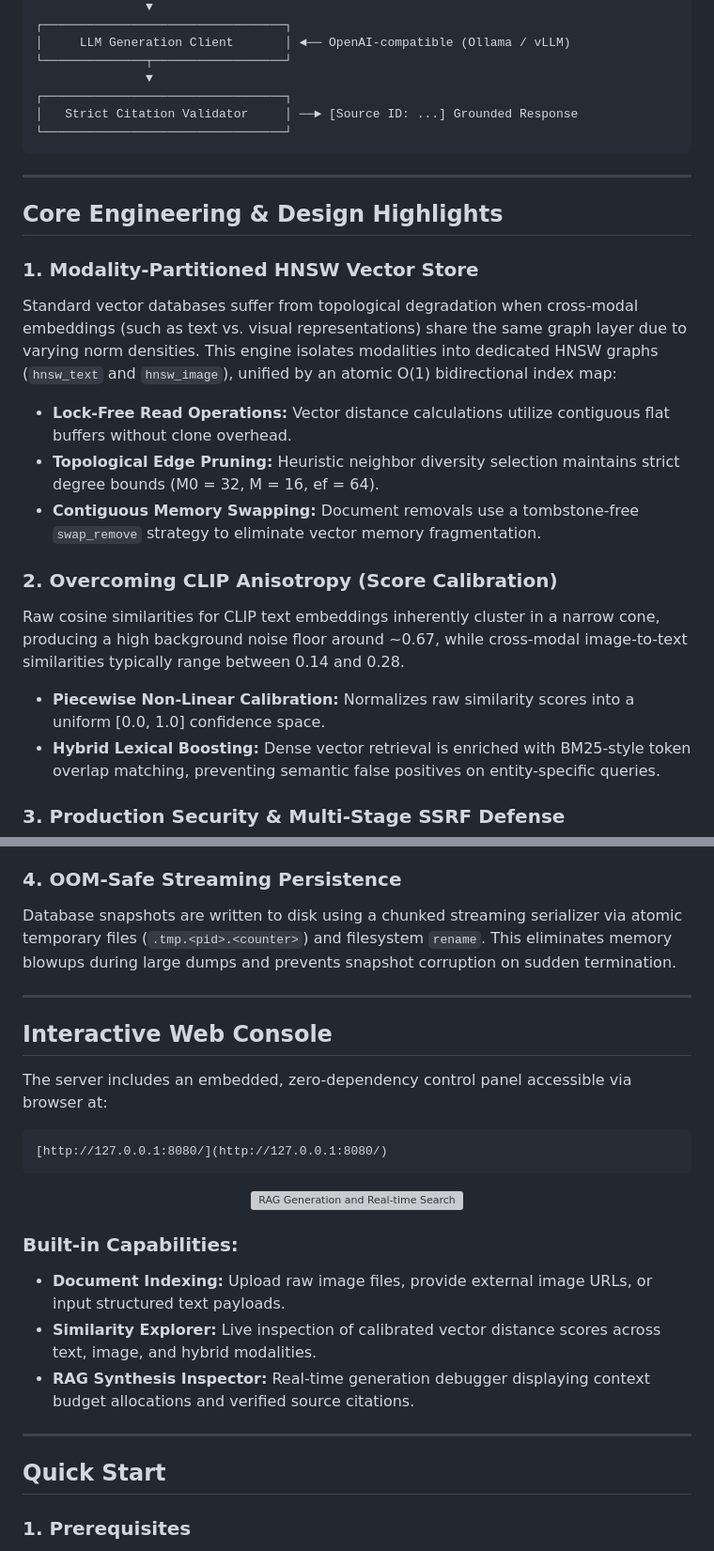
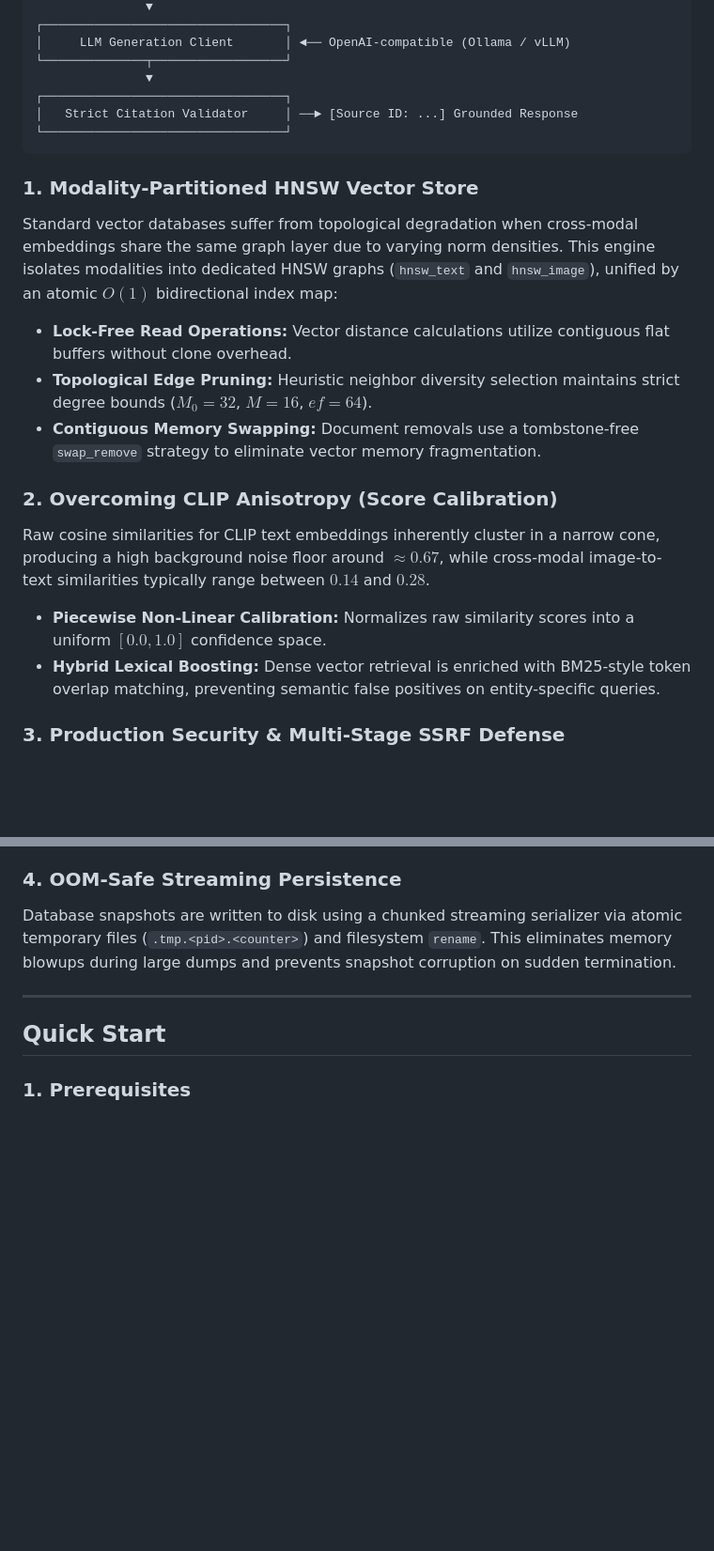
Before and after one commit to LightRem/rag-server, a Markdown page: README.md, 2 parts joined by grey strips. Shown at 94% size. Rendered like a GitHub page; blank space fills up the shorter version; grey boxes are pictures that could not be loaded.

````diff
--- a/README.md
+++ b/README.md
@@ -54,19 +107,15 @@ A production-ready, asynchronous Multimodal Vector Search and Retrieval-Augmente
 └─────────────────────────────────┘
 ```
 
----
-
-## Core Engineering & Design Highlights
-
 ### 1. Modality-Partitioned HNSW Vector Store
-Standard vector databases suffer from topological degradation when cross-modal embeddings (such as text vs. visual representations) share the same graph layer due to varying norm densities. This engine isolates modalities into dedicated HNSW graphs (`hnsw_text` and `hnsw_image`), unified by an atomic O(1) bidirectional index map:
+Standard vector databases suffer from topological degradation when cross-modal embeddings share the same graph layer due to varying norm densities. This engine isolates modalities into dedicated HNSW graphs (`hnsw_text` and `hnsw_image`), unified by an atomic $O(1)$ bidirectional index map:
 - **Lock-Free Read Operations:** Vector distance calculations utilize contiguous flat buffers without clone overhead.
-- **Topological Edge Pruning:** Heuristic neighbor diversity selection maintains strict degree bounds (M0 = 32, M = 16, ef = 64).
+- **Topological Edge Pruning:** Heuristic neighbor diversity selection maintains strict degree bounds ($M_0 = 32$, $M = 16$, $ef = 64$).
 - **Contiguous Memory Swapping:** Document removals use a tombstone-free `swap_remove` strategy to eliminate vector memory fragmentation.
 
 ### 2. Overcoming CLIP Anisotropy (Score Calibration)
-Raw cosine similarities for CLIP text embeddings inherently cluster in a narrow cone, producing a high background noise floor around ~0.67, while cross-modal image-to-text similarities typically range between 0.14 and 0.28.
-- **Piecewise Non-Linear Calibration:** Normalizes raw similarity scores into a uniform [0.0, 1.0] confidence space.
+Raw cosine similarities for CLIP text embeddings inherently cluster in a narrow cone, producing a high background noise floor around $\approx 0.67$, while cross-modal image-to-text similarities typically range between $0.14$ and $0.28$.
+- **Piecewise Non-Linear Calibration:** Normalizes raw similarity scores into a uniform $[0.0, 1.0]$ confidence space.
 - **Hybrid Lexical Boosting:** Dense vector retrieval is enriched with BM25-style token overlap matching, preventing semantic false positives on entity-specific queries.
 
 ### 3. Production Security & Multi-Stage SSRF Defense
@@ -77,26 +126,6 @@ Accepting remote image URLs exposes systems to Server-Side Request Forgery (SSRF
 
 ### 4. OOM-Safe Streaming Persistence
 Database snapshots are written to disk using a chunked streaming serializer via atomic temporary files (`.tmp.<pid>.<counter>`) and filesystem `rename`. This eliminates memory blowups during large dumps and prevents snapshot corruption on sudden termination.
-
----
-
-## Interactive Web Console
-
-The server includes an embedded, zero-dependency control panel accessible via browser at:
-```text
-[http://127.0.0.1:8080/](http://127.0.0.1:8080/)
-```
-
-<!-- 📸 PLACEHOLDER 2: СЮДА ВСТАВЬ ВТОРОЙ СКРИНШОТ (ПОИСК С РАНЖИРОВАНИЕМ ИЛИ RAG-ОТВЕТ) -->
-<!-- Перетащи второй скриншот сюда или вставь через Ctrl+V -->
-<p align="center">
-  <img src="assets/rag_demo.png" alt="RAG Generation and Real-time Search" width="100%" />
-</p>
-
-### Built-in Capabilities:
-- **Document Indexing:** Upload raw image files, provide external image URLs, or input structured text payloads.
-- **Similarity Explorer:** Live inspection of calibrated vector distance scores across text, image, and hybrid modalities.
-- **RAG Synthesis Inspector:** Real-time generation debugger displaying context budget allocations and verified source citations.
 
 ---
 
````
Also changed, not shown: other parts of README.md (+56 -3 lines).
